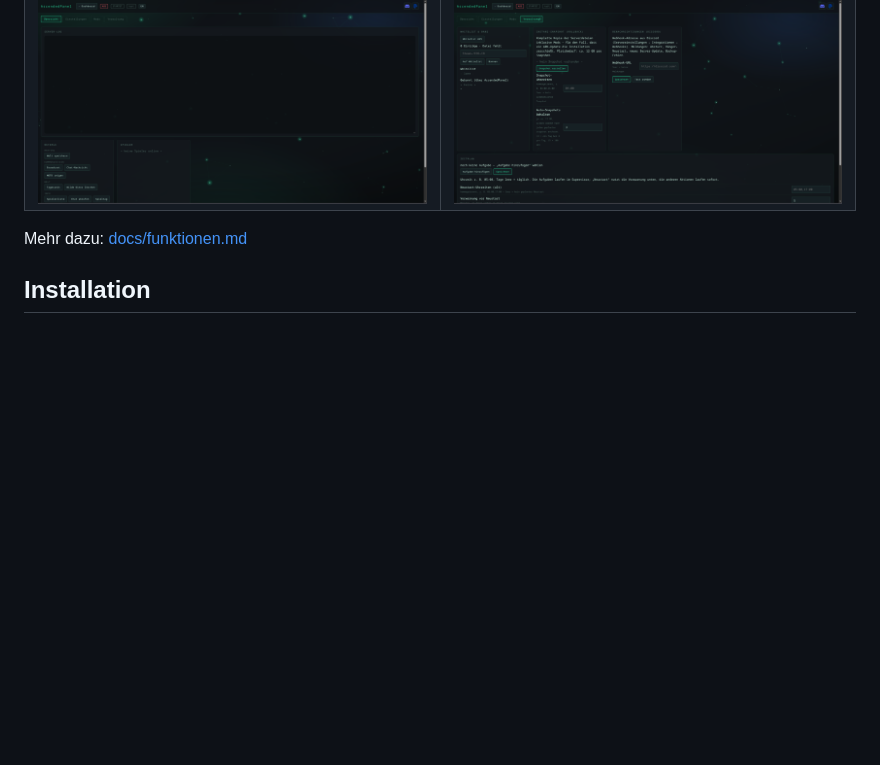
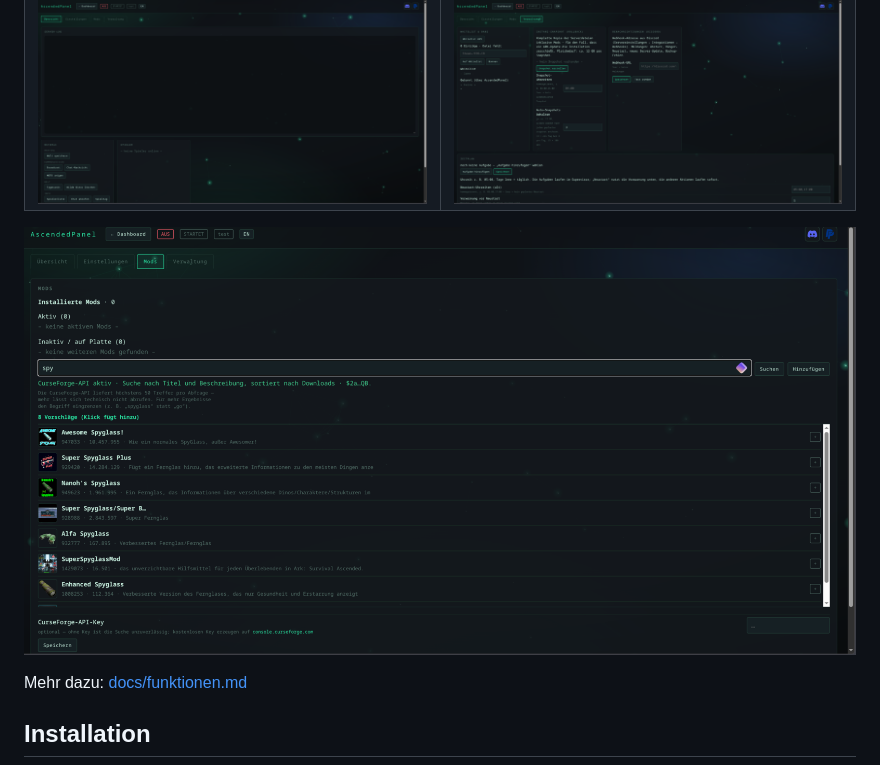
Before and after one commit to Ronny-H-79/AscendedPanel, a Markdown page: README.de.md, the part around the change. GitHub-like rendering; pictures changed too: docs/screenshot-mods-search-de.png (added); blank space fills up the shorter version.

Commit message:
Doku: zusätzliches Bild der Mod-Suche (CurseForge-Treffer) fuer DE und EN

```diff
--- a/README.de.md
+++ b/README.de.md
@@ -33,6 +33,8 @@ Serverprozess, RCON für alles, was der Server von außen anbietet.
 |:--:|:--:|
 | ![Einstellungen](docs/screenshot-settings-de.png) | ![Mods](docs/screenshot-mods-de.png) |
 | ![Übersicht](docs/screenshot-overview-de.png) | ![Verwaltung](docs/screenshot-manage-de.png) |
+
+![Mod-Suche mit CurseForge-Treffern](docs/screenshot-mods-search-de.png)
 
 Mehr dazu: [docs/funktionen.md](docs/funktionen.md)
 
```
Also changed, not shown: README.md (+2 -0 lines), docs/screenshot-mods-search.png (added).
